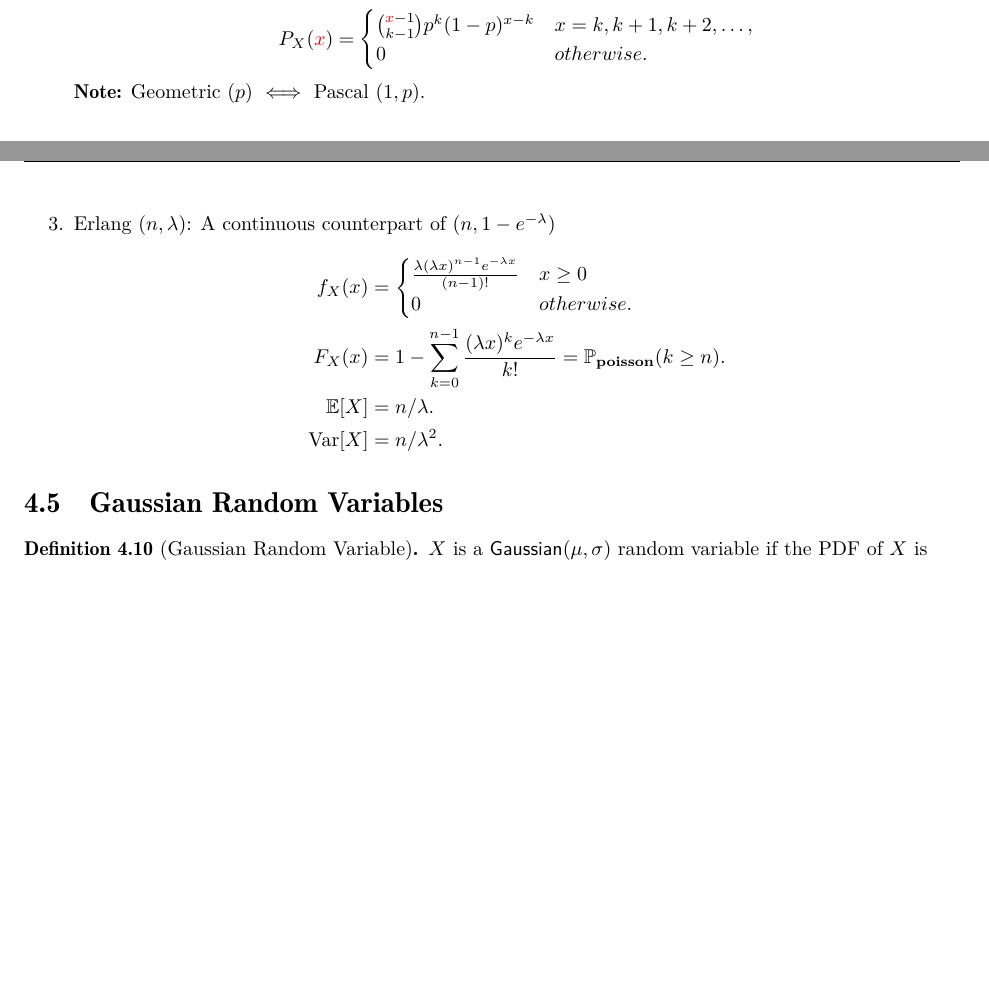
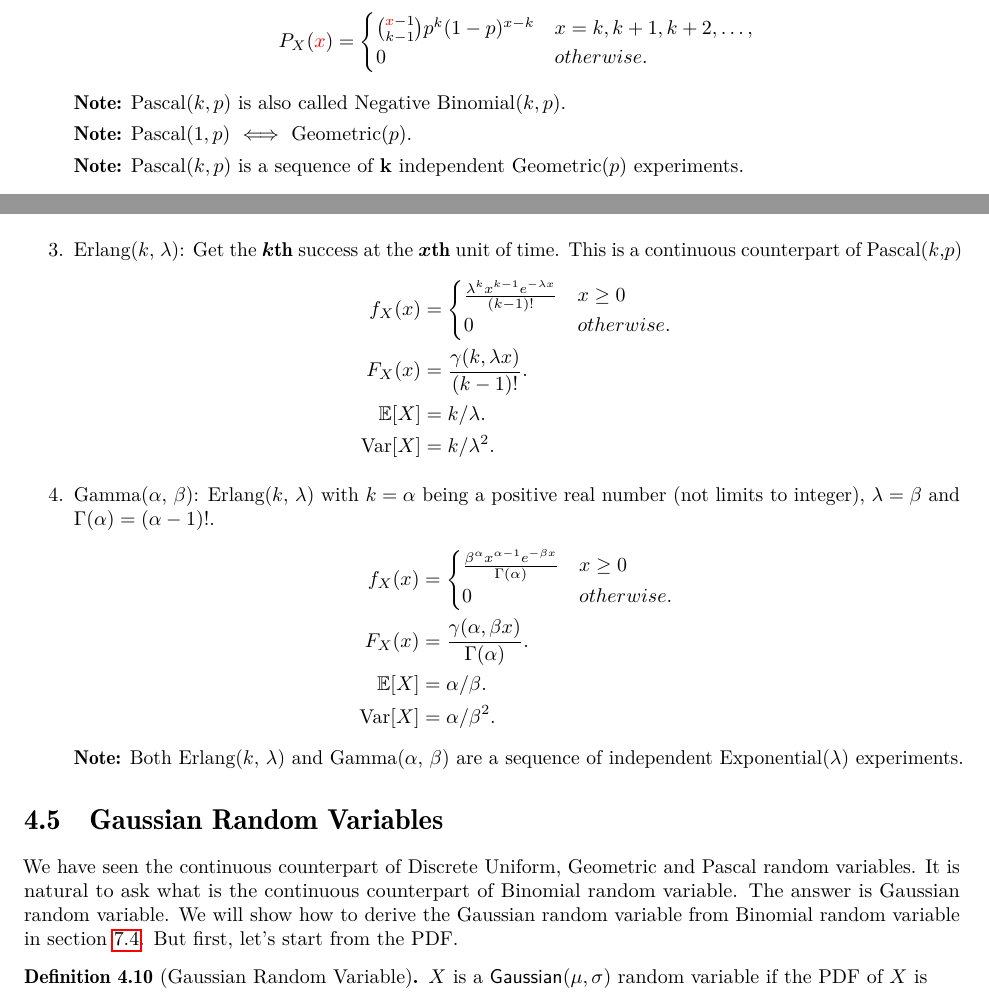
Before and after one commit to kwang0913/MyLatex, a LaTeX document (2023ECE226Note/main.tex, which reads 2023ECE226Note/collection/chapter3.tex, 2023ECE226Note/collection/chapter4.tex): two parts of pages 7 and 13 of 31 before the commit and two parts of pages 8 and 13 of 32 after it, joined at a grey line, cut so that both start at the same text, the shorter picture padded with empty space. Compiled offline with pdfLaTeX.

Commit message:
Chapter 4 updates

```diff
--- a/2023ECE226Note/collection/chapter3.tex
+++ b/2023ECE226Note/collection/chapter3.tex
@@ -57,9 +59,13 @@
                 0 & otherwise.
             \end{cases}
         }\]
-        \textbf{Note:} Geometric ($p$) $\iff$ Pascal ($1, p$).
+        \textbf{Note:} Pascal($k,p$) is also called Negative Binomial($k,p$).
+
+        \textbf{Note:} Pascal($1, p$) $\iff$ Geometric($p$).
+
+        \textbf{Note:} Pascal($k, p$) is a sequence of $\mathbf{k}$ independent Geometric($p$) experiments.
     }
-    \item Discrete Uniform ($k, l$): outcomes are uniformly distributed on range $(k, l)$ \textbf{E.g., Roll a Die}{
+    \item Discrete Uniform($k, l$): outcomes are uniformly distributed on range $(k, l)$ \textbf{\ie, Roll a Die}{
         \[ P_X(x) =
         \begin{cases}
             1/(l-k+1)   & x=k,k+1,k+2,\ldots,l, \\
--- a/2023ECE226Note/collection/chapter4.tex
+++ b/2023ECE226Note/collection/chapter4.tex
@@ -126,22 +126,40 @@ Start with a continuous random variable $X$ with CDF $F_X(x)$. The probability o
             &= 1/\lambda^2.
         \end{align*}
     }
-    \item Erlang $(n,\lambda)$: A continuous counterpart of  $(n,1-e^{-\lambda})${
+    \item Erlang($k$, $\lambda$): Get the $\bm{k}$\textbf{th} success at the $\bm{x}$\textbf{th} unit of time. This is a continuous counterpart of  Pascal($k$,$p$){
         \begin{align*}
             f_X(x)
             &= {
                 \begin{cases}
-                    \frac{\lambda (\lambda x)^{n-1}e^{-\lambda x}}{(n-1)!} & x\geq 0 \\
+                    \frac{\lambda^kx^{k-1}e^{-\lambda x}}{(k-1)!} & x\geq 0 \\
                     0      & otherwise.
                 \end{cases}
             } \\
             F_X(x)
-            &= 1-\sum_{k=0}^{n-1}\frac{(\lambda x)^k e^{-\lambda x}}{k!} = \mathbb{P}_{\mathbf{poisson}}(k\geq n). \\
+            &= \frac{\gamma(k, \lambda x)}{(k-1)!}. \\
             \E{X}
-            &= n/\lambda. \\
+            &= k/\lambda. \\
             \Var[X]
-            &= n/\lambda^2.
+            &= k/\lambda^2.
         \end{align*}
+    }
+    \item Gamma($\alpha$, $\beta$): Erlang($k$, $\lambda$) with $k=\alpha$ being a positive real number (not limits to integer), $\lambda=\beta$ and $\Gamma(\alpha)=(\alpha-1)!$. {
+        \begin{align*}
+            f_X(x)
+            &= {
+                \begin{cases}
+                    \frac{\beta^{\alpha}x^{\alpha-1}e^{-\beta x}}{\Gamma(\alpha)} & x\geq 0 \\
+                    0      & otherwise.
+                \end{cases}
+            } \\
+            F_X(x)
+            &= \frac{\gamma(\alpha,\beta x)}{\Gamma(\alpha)}. \\
+            \E{X}
+            &= \alpha/\beta. \\
+            \Var[X]
+            &= \alpha/\beta^2.
+        \end{align*}
+        \textbf{Note:} Both Erlang($k$, $\lambda$) and Gamma($\alpha$, $\beta$) are a sequence of independent Exponential($\lambda$) experiments.
     }
 \end{enumerate}
 
@@ -150,6 +168,7 @@ Start with a continuous random variable $X$ with CDF $F_X(x)$. The probability o
 % \begin{theorem}[Gaussian Integral]
 %     \[\int_{-\infty}^{\infty}e^{-x^2}\diff x=\sqrt{\pi}.\]
 % \end{theorem}
+We have seen the continuous counterpart of Discrete Uniform, Geometric and Pascal random variables. It is natural to ask what is the continuous counterpart of Binomial random variable. The answer is Gaussian random variable. We will show how to derive the Gaussian random variable from Binomial random variable in \cref{sec:CLT}. But first, let's start from the \textnormal{PDF}.
 
 \begin{definition}[Gaussian Random Variable]
     $X$ is a $\mathsf{Gaussian}(\mu, \sigma)$ random variable if the \textnormal{PDF} of $X$ is
```
Also changed, not shown: 2023ECE226Note/collection/chapter6.tex (+60 -4 lines), 2023ECE226Syllabus/Syllabus.tex (+9 -8 lines), 2023ECE226Note/main.pdf, 2023ECE226Syllabus/Syllabus.pdf, 2023ECE226Note/collection/chapter3.tex (38 more changed lines), 2023ECE226Note/collection/chapter4.tex (4 more changed lines).
